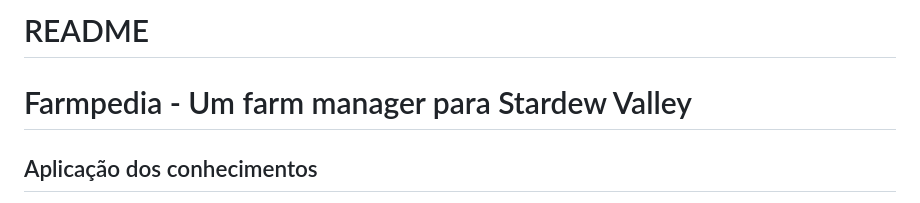
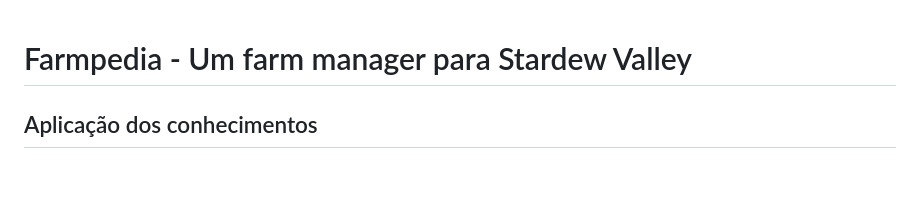
Before and after one commit to gaabileite/farm-manager, a Markdown page: README.md, the part around the change. GitHub-like rendering; blank space fills up the shorter version.

Commit message:
docs(readme): fixes README.md formatting

```diff
--- a/README.md
+++ b/README.md
@@ -1,5 +1,3 @@
-# README
-
 # Farmpedia - Um farm manager para Stardew Valley
 
 ## Aplicação dos conhecimentos
```
